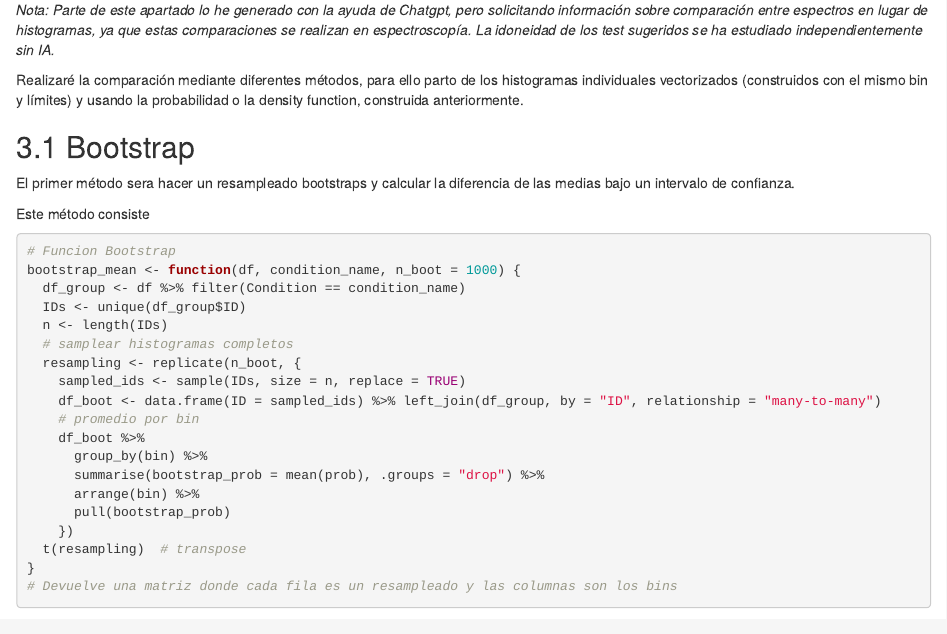
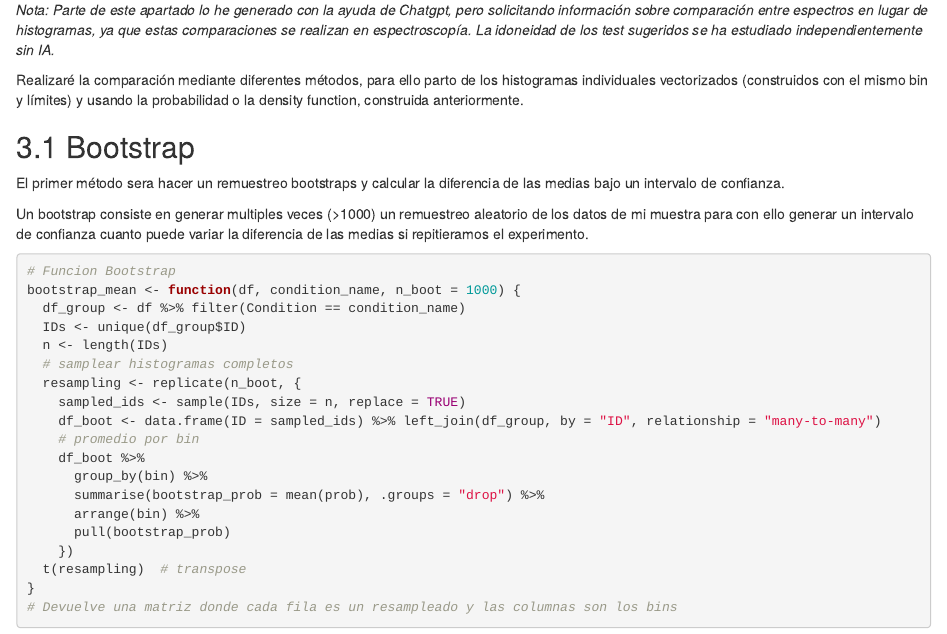
Before and after one commit to Alecampoy/CABD_Scripts, an R Markdown document (Data Analyses/Cristina Vicente - Distribution Statistical Differences.Rmd): the page in a window 1100 px wide, from 8210 px down. Rendered offline with R 4.5, knitr and Pandoc, with nearby package versions; some code elsewhere in the file could not run offline.

Commit message:
Update Cristina Vicente - Distribution Statistical Differences.Rmd

````diff
--- a/Data Analyses/Cristina Vicente - Distribution Statistical Differences.Rmd
+++ b/Data Analyses/Cristina Vicente - Distribution Statistical Differences.Rmd
@@ -326,9 +326,9 @@ Realizaré la comparación mediante diferentes métodos, para ello parto de los
 
 ## 3.1 Bootstrap
 
-El primer método sera hacer un resampleado bootstraps y calcular la diferencia de las medias bajo un intervalo de confianza.
+El primer método sera hacer un remuestreo bootstraps y calcular la diferencia de las medias bajo un intervalo de confianza.
 
-Este método consiste
+Un bootstrap consiste en generar multiples veces (>1000) un remuestreo aleatorio de los datos de mi muestra para con ello generar un intervalo de confianza cuanto puede variar la diferencia de las medias si repitieramos el experimento.
 
 ```{r}
 # Funcion Bootstrap
````
Also changed, not shown: Data Analyses/Cristina Vicente - Distribution Statistical Differences.Rmd (2 more changed lines).
